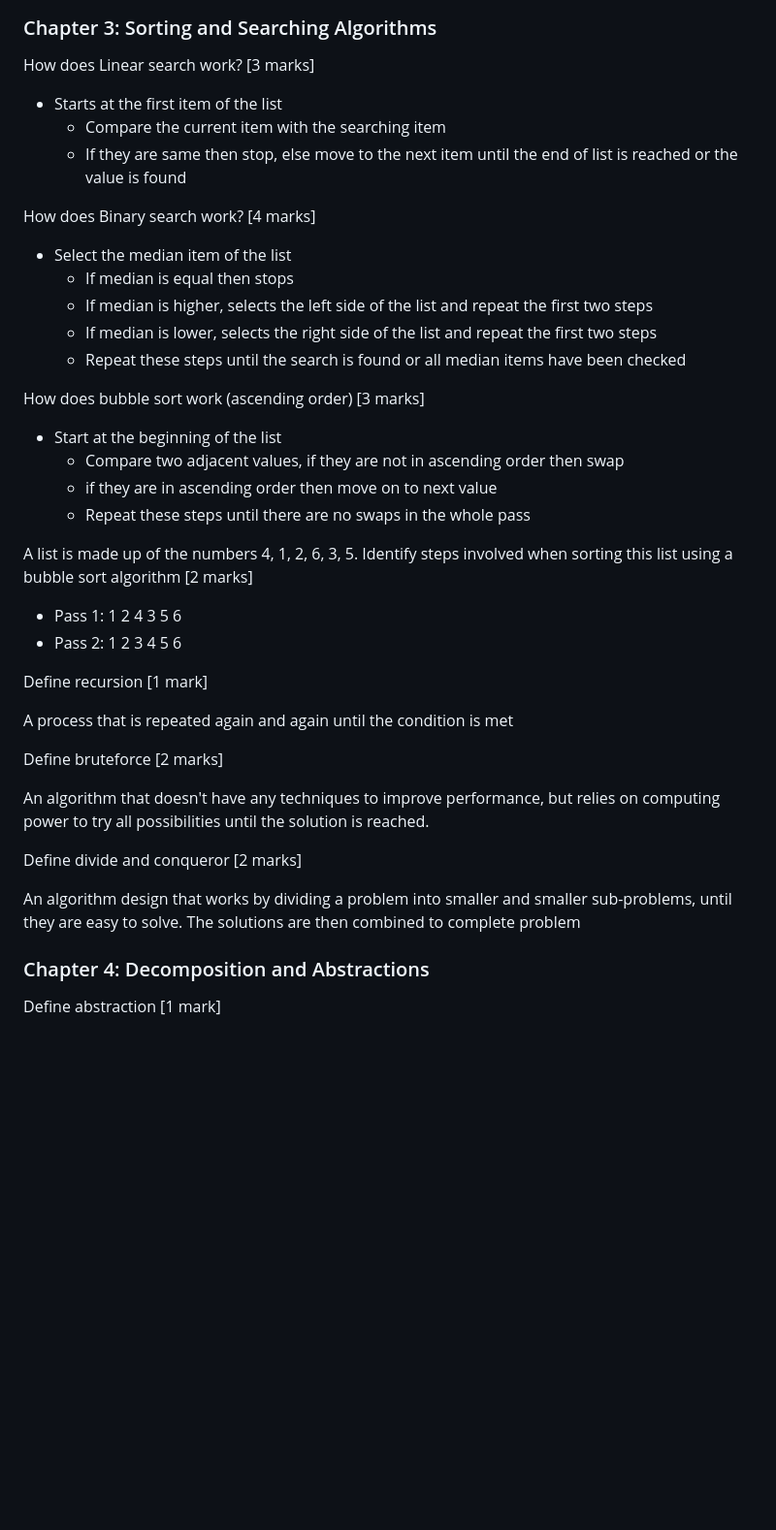
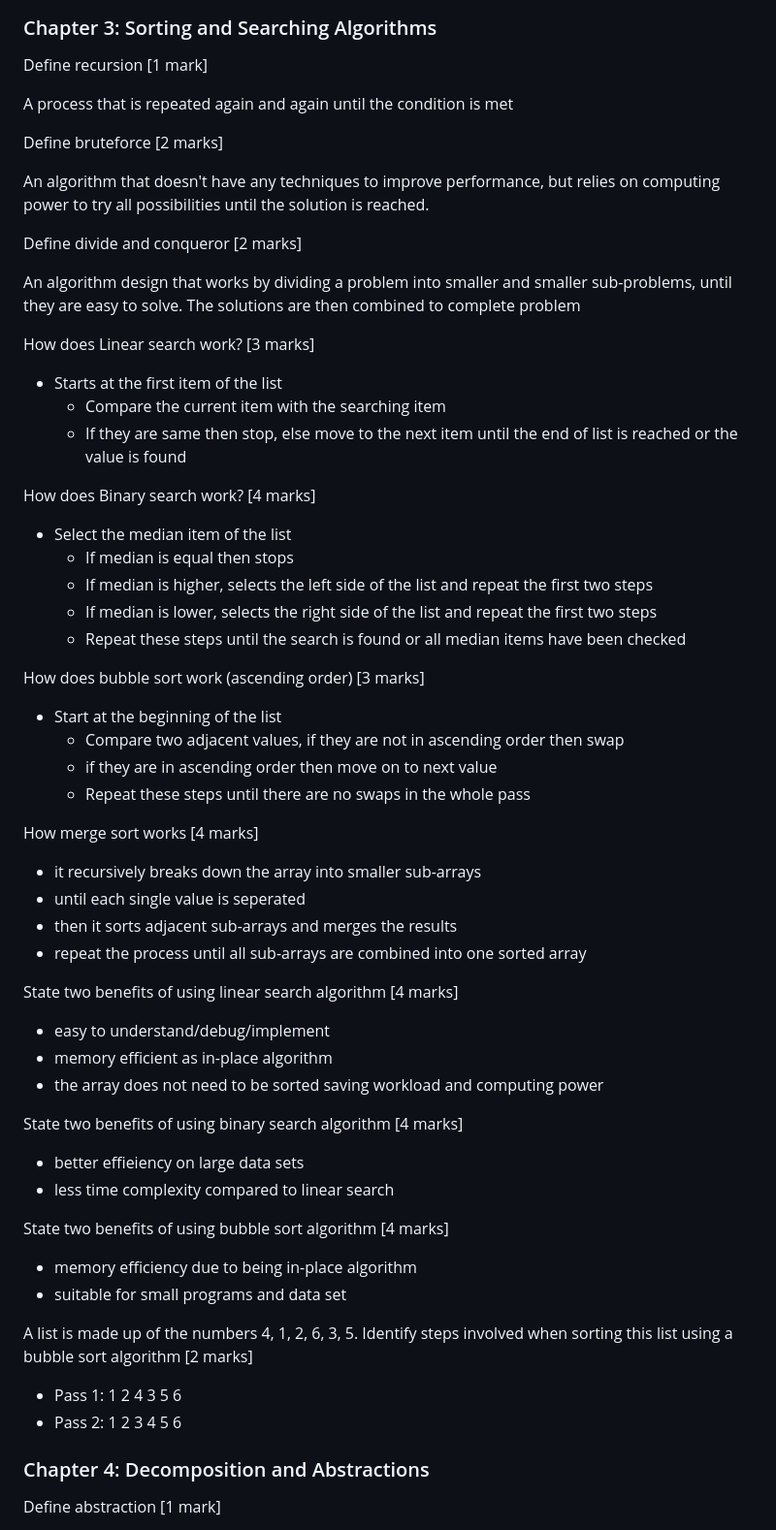
Before and after one commit to KaungPyaeHtet/CS-IGCSE, a Markdown page: Questions.md, the part around the change printed below. Shown: that part at 97% size. Rendered like a GitHub page; blank space fills up the shorter version.

```diff
--- a/Questions.md
+++ b/Questions.md
@@ -118,13 +124,21 @@ Number Guessing Game FlowChart <span class='mark'>[5 marks]</span> <div class='q
 <answer><img src='assets/algorithms/guess-answer.png' /></answer>
 
 <h3 id='chap-3'>Chapter 3: Sorting and Searching Algorithms</h3>
+
+Define recursion <span class='mark'>[1 mark]</span>
+<answer><p>A process that is repeated again and again until the condition is met</p></answer>
+
+Define bruteforce <span class='mark'>[2 marks]</span>
+<answer><p>An algorithm that doesn't have any techniques to improve performance, but relies on computing power to try all possibilities until the solution is reached.</p></answer>
+
+Define divide and conqueror <span class='mark'>[2 marks]</span>
+<answer><p>An algorithm design that works by dividing a problem into smaller and smaller sub-problems, until they are easy to solve. The solutions are then combined to complete problem</p></answer>
 
 How does Linear search work? <span class='mark'>[3 marks]</span>
 <answer>
 - Starts at the first item of the list
     - Compare the current item with the searching item
     - If they are same then stop, else move to the next item until the end of list is reached or the value is found
-
 </answer>
 
 How does Binary search work? <span class='mark'>[4 marks]</span>
@@ -134,7 +148,6 @@ How does Binary search work? <span class='mark'>[4 marks]</span>
     - If median is higher, selects the left side of the list and repeat the first two steps
     - If median is lower, selects the right side of the list and repeat the first two steps
     - Repeat these steps until the search is found or all median items have been checked
-
 </answer>
 
 How does bubble sort work (ascending order) <span class='mark'>[3 marks]</span>
@@ -143,7 +156,33 @@ How does bubble sort work (ascending order) <span class='mark'>[3 marks]</span>
     - Compare two adjacent values, if they are not in ascending order then swap
     - if they are in ascending order then move on to next value
     - Repeat these steps until there are no swaps in the whole pass
-
+</answer>
+
+How merge sort works <span class='mark'>[4 marks]</span>
+<answer>
+- it recursively breaks down the array into smaller sub-arrays
+- until each single value is seperated
+- then it sorts adjacent sub-arrays and merges the results
+- repeat the process until all sub-arrays are combined into one sorted array
+</answer>
+
+State two benefits of using linear search algorithm <span class='mark'>[4 marks]</span>
+<answer>
+- easy to understand/debug/implement
+- memory efficient as in-place algorithm
+- the array does not need to be sorted saving workload and computing power
+</answer>
+
+State two benefits of using binary search algorithm <span class='mark'>[4 marks]</span>
+<answer>
+- better effieiency on large data sets
+- less time complexity compared to linear search
+</answer>
+
+State two benefits of using bubble sort algorithm <span class='mark'>[4 marks]</span>
+<answer>
+- memory efficiency due to being in-place algorithm
+- suitable for small programs and data set
 </answer>
 
 A list is made up of the numbers 4, 1, 2, 6, 3, 5. Identify steps involved when sorting this list using a bubble sort algorithm <span class='mark'>[2 marks]</span>
@@ -151,15 +190,6 @@ A list is made up of the numbers 4, 1, 2, 6, 3, 5. Identify steps involved when
 - Pass 1: 1 2 4 3 5 6
 - Pass 2: 1 2 3 4 5 6
 </answer>
-
-Define recursion <span class='mark'>[1 mark]</span>
-<answer><p>A process that is repeated again and again until the condition is met</p></answer>
-
-Define bruteforce <span class='mark'>[2 marks]</span>
-<answer><p>An algorithm that doesn't have any techniques to improve performance, but relies on computing power to try all possibilities until the solution is reached.</p></answer>
-
-Define divide and conqueror <span class='mark'>[2 marks]</span>
-<answer><p>An algorithm design that works by dividing a problem into smaller and smaller sub-problems, until they are easy to solve. The solutions are then combined to complete problem</p></answer>
 
 <h3 id='chap-4'>Chapter 4: Decomposition and Abstractions</h3>
 
```
Also changed, not shown: other parts of Questions.md (+6 -0 lines).
